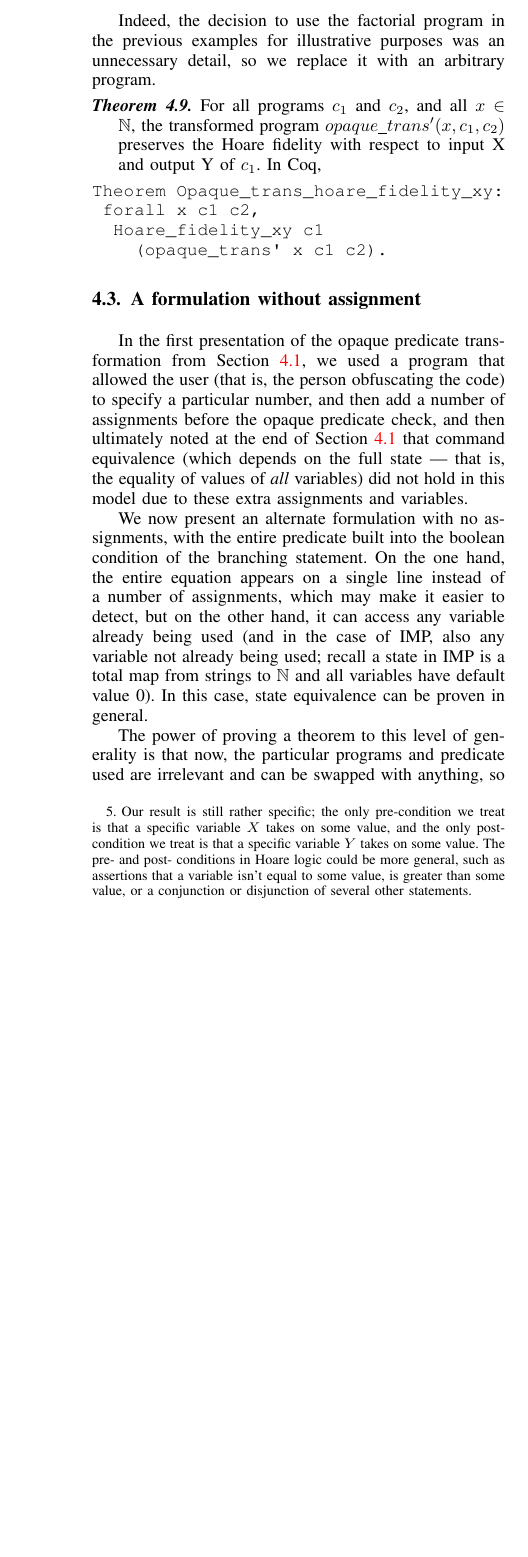
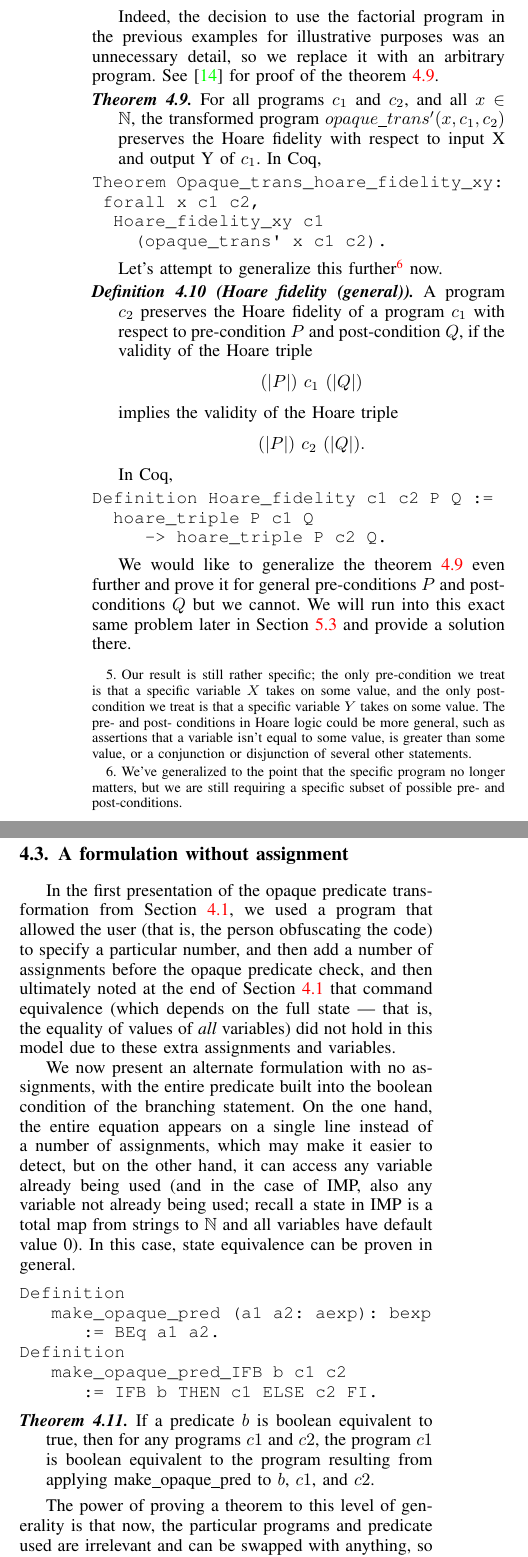
Before and after one commit to weiyunlu/certi-obfs, a LaTeX paper (paper/eurosp-2020-template/eurosp-2020-template.tex): part of one column of page 6 of 10 before the commit and two parts of the columns of page 6 of 10 after it, the two joined at a grey line, cut so that both start at the same text, the shorter picture padded with empty space. Compiled offline with pdfLaTeX; a missing font is replaced by an installed copy or a similar font; a LaTeX package or settings file that is missing is left out.

Commit message:
completed section A formulation without assignment

```diff
--- a/paper/eurosp-2020-template/eurosp-2020-template.tex
+++ b/paper/eurosp-2020-template/eurosp-2020-template.tex
@@ -461,7 +465,7 @@ Definition Hoare_fidelity_xy c1 c2
  hoare_triple (as_x xo) c2 (as_y yo).\end{verbatim}
 \end{defin}
 
-Indeed, the decision to use the factorial program in the previous examples for illustrative purposes was an unnecessary detail, so we replace it with an arbitrary program.
+Indeed, the decision to use the factorial program in the previous examples for illustrative purposes was an unnecessary detail, so we replace it with an arbitrary program. See  \cite{Weyun} for proof of the theorem \ref{hoare_xy_main}.
 
 \begin{theorem}\label{hoare_xy_main}
 For all programs $c_1$ and $c_2$, and all $x \in \mathbb{N}$, the transformed program $opaque\_trans'(x, c_1, c_2)$ preserves the Hoare fidelity with respect to input X and output Y of $c_1$.
@@ -472,6 +476,27 @@ Theorem Opaque_trans_hoare_fidelity_xy:
     (opaque_trans' x c1 c2).
 \end{verbatim}
 \end{theorem}
+
+Let's attempt to generalize this further\footnote{We've generalized to the point that the specific program no longer matters, but we are still requiring a specific subset of possible pre- and post-conditions.} now.
+
+\begin{defin}[Hoare fidelity (general)]
+A program $c_2$ preserves the Hoare fidelity of a program $c_1$ with respect to pre-condition $P$ and post-condition $Q$, if the validity of the Hoare triple
+\[
+(| P |)\ c_1\ (| Q |)
+\]
+implies the validity of the Hoare triple
+\[
+(| P |)\ c_2\ (| Q |).
+\]
+In Coq,
+\begin{verbatim}
+Definition Hoare_fidelity c1 c2 P Q :=
+  hoare_triple P c1 Q
+     -> hoare_triple P c2 Q.
+\end{verbatim}
+\end{defin}
+
+We would like to generalize the theorem \ref{hoare_xy_main} even further and prove it for general pre-conditions $P$ and post-conditions $Q$ but we cannot. We will run into this exact same problem later in Section \ref{flattenif} and provide a solution there.
 
 \subsection{A formulation without assignment}\label{noass}
 In the first presentation of the opaque predicate transformation from Section \ref{naive}, we used a program that allowed
@@ -485,6 +510,21 @@ equation appears on a single line instead of a number of assignments, which may
 easier to detect, but on the other hand, it can access any variable already being used (and
 in the case of IMP, also any variable not already being used; recall a state in IMP is a total map
 from strings to $\mathbb{N}$ and all variables have default value 0).  In this case, state equivalence can be proven in general.
+
+\begin{verbatim}
+Definition
+   make_opaque_pred (a1 a2: aexp): bexp
+      := BEq a1 a2.
+Definition
+   make_opaque_pred_IFB b c1 c2
+      := IFB b THEN c1 ELSE c2 FI.
+\end{verbatim}
+
+\begin{theorem}\label{generalcequiv}
+If a predicate $b$ is boolean equivalent to true, then for any programs $c1$ and $c2$,
+the program $c1$ is boolean equivalent to the program resulting from applying make\_opaque\_pred
+to $b$, $c1$, and $c2$.
+\end{theorem}
 
 The power of proving a theorem to this level of generality is that now, the particular programs and predicate used are irrelevant and can be swapped with anything, so long as we can prove the fact that the predicate supplied is indeed an opaque predicate.
 
```
Also changed, not shown: paper/eurosp-2020-template/eurosp-2020-template.pdf, paper/eurosp-2020-template/eurosp-2020-template.tex (14 more changed lines), 1 other file.
